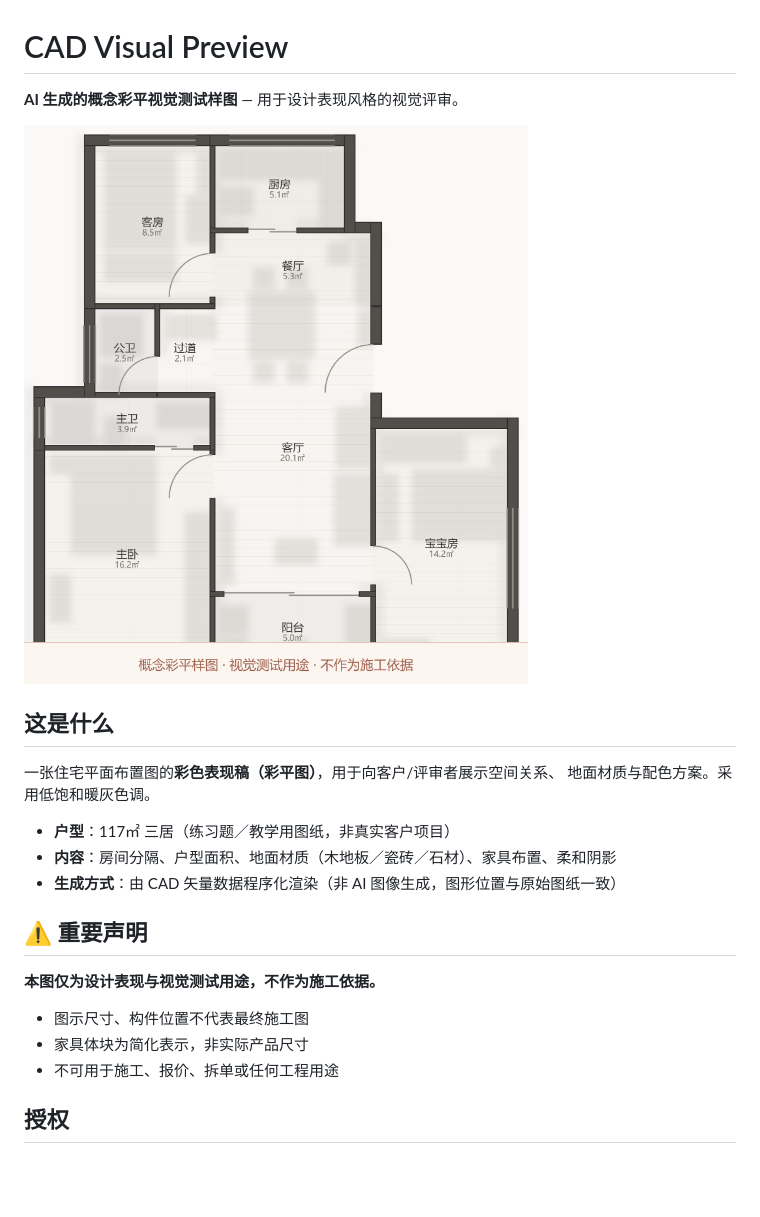
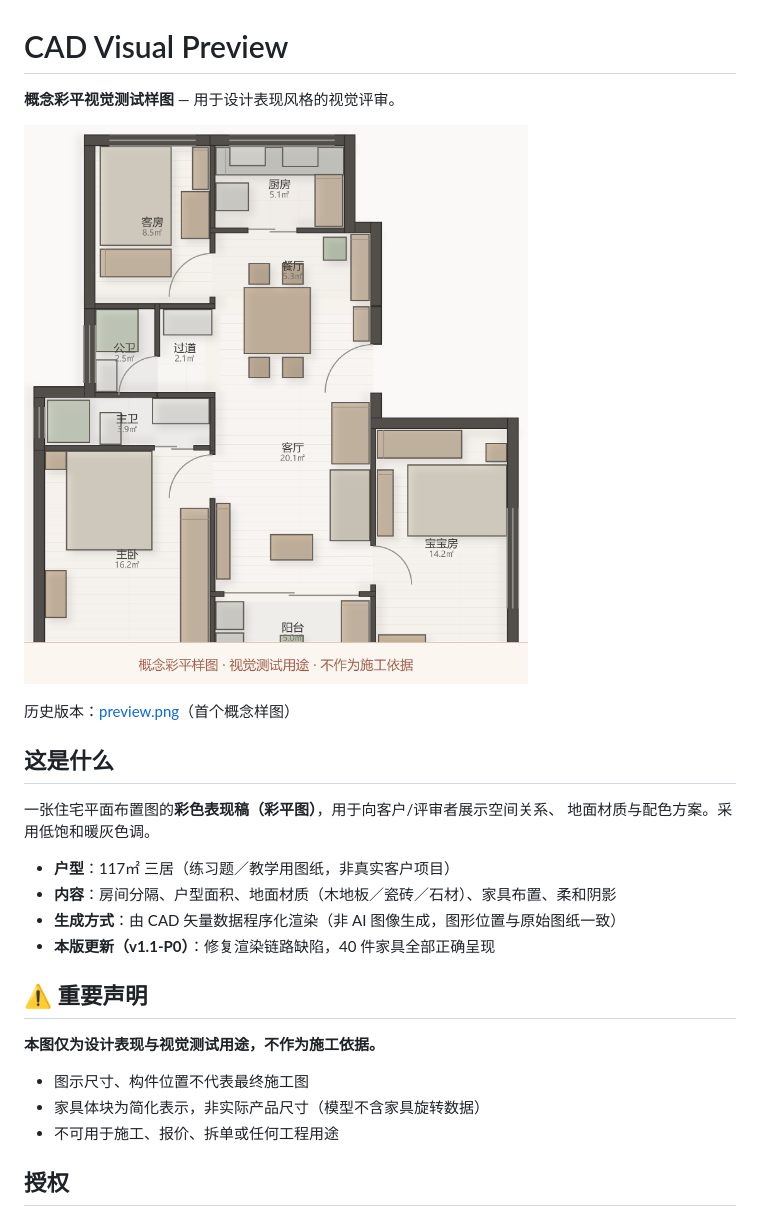
Before and after one commit to Guolklklk/cad-visual-preview, a Markdown page: README.md, the part around the change. Drawn GitHub-style; pictures changed too: preview-v1.1-P0.png (added); blank space fills up the shorter version.

Commit message:
﻿docs(preview): add v1.1-P0 plan render, switch README cover image
- add preview-v1.1-P0.png (rendering-chain fix: all 40 furniture items now rendered)
- switch cover image to the new preview; keep prior preview.png as history link
- drop contradictory "AI generated" wording in title
- note that furniture blocks are simplified and carry no rotation data

Authorized by project owner; redacted copy only (internal issue id removed).

```diff
--- a/README.md
+++ b/README.md
@@ -1,8 +1,10 @@
 # CAD Visual Preview
 
-**AI 生成的概念彩平视觉测试样图** — 用于设计表现风格的视觉评审。
+**概念彩平视觉测试样图** — 用于设计表现风格的视觉评审。
 
-![preview](preview.png)
+![preview v1.1](preview-v1.1-P0.png)
+
+历史版本：[preview.png](preview.png)（首个概念样图）
 
 ## 这是什么
 
@@ -12,13 +14,14 @@
 - **户型**：117㎡ 三居（练习题／教学用图纸，非真实客户项目）
 - **内容**：房间分隔、户型面积、地面材质（木地板／瓷砖／石材）、家具布置、柔和阴影
 - **生成方式**：由 CAD 矢量数据程序化渲染（非 AI 图像生成，图形位置与原始图纸一致）
+- **本版更新（v1.1-P0）**：修复渲染链路缺陷，40 件家具全部正确呈现
 
 ## ⚠️ 重要声明
 
 **本图仅为设计表现与视觉测试用途，不作为施工依据。**
 
 - 图示尺寸、构件位置不代表最终施工图
-- 家具体块为简化表示，非实际产品尺寸
+- 家具体块为简化表示，非实际产品尺寸（模型不含家具旋转数据）
 - 不可用于施工、报价、拆单或任何工程用途
 
 ## 授权
```
